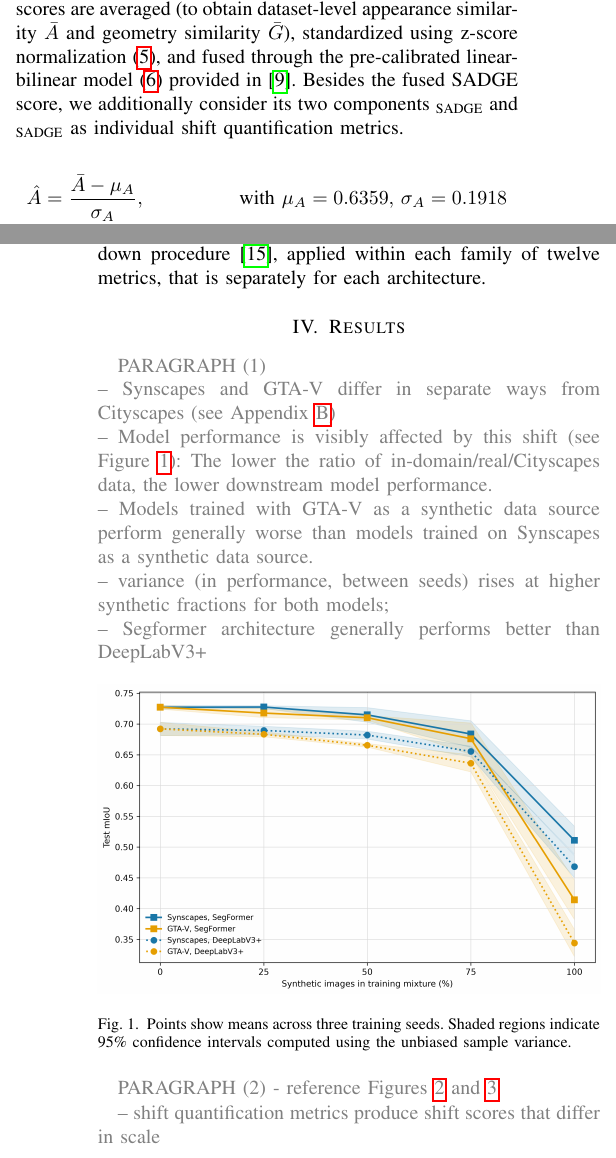
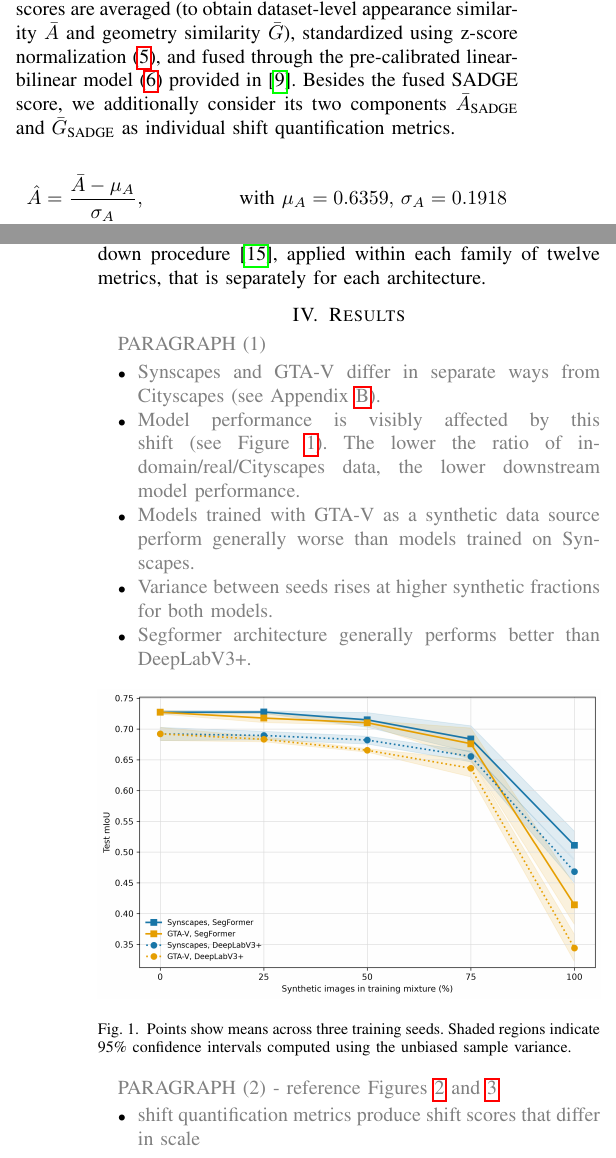
Before and after one commit to opometun/ShiftBench, a LaTeX paper (paper/code.tex): two parts of the columns of pages 3 and 5 of 13, joined at a grey line, cut so that both start at the same text. Compiled offline with pdfLaTeX; a missing font is replaced by an installed copy or a similar font; a LaTeX package or settings file that is missing is left out.

Commit message:
fix compiling issue

```diff
--- a/paper/code.tex
+++ b/paper/code.tex
@@ -157,7 +157,7 @@ d_{\text{centroid}}(\mu_{\text{train}},\mu_{\text{test}}) = \|\mu_{\text{train}}
 \end{equation}
 
 \smallskip
-The last representation-based metric considered in this study is \textbf{SADGE} (Structural and Appearance Domain Gap Estimator), which was shown to predict downstream model performance most reliably among the shift quantification metrics tested in \cite{bartkowiak2026}. SADGE differs fundamentally from the nine other metrics evaluated here: While all other metrics quantify distributional distance between datasets (by comparing dataset-level statistics in image, label, or feature space), SADGE computes pairwise similarity between individual images and aggregates these similarities into a dataset-level score. In our adaptation, we chose their retrieval-based comparison over their aligned comparison, because exact pairs are not available. Each test image is compared to ten randomly selected candidate images from the hybrid training dataset. The strongest appearance and geometry match per test image is retained. Appearance similarity is measured using cosine similarity between DINOv3 \cite{simeoni2025dinov3} embeddings. Geometric similarity is measured using MASt3R \cite{mast3r} inlier counts. These per-image scores are averaged (to obtain dataset-level appearance similarity $\bar{A}$ and geometry similarity $\bar{G}$), standardized using z-score normalization \eqref{eq:zscore}, and fused through the pre-calibrated linear-bilinear model \eqref{eq:sadge} provided in \cite{bartkowiak2026}. Besides the fused SADGE score, we additionally consider its two components $\text{\bar{A}}_{\text{SADGE}}$ and $\text{\bar{G}}_{\text{SADGE}}$ as individual shift quantification metrics.
+The last representation-based metric considered in this study is \textbf{SADGE} (Structural and Appearance Domain Gap Estimator), which was shown to predict downstream model performance most reliably among the shift quantification metrics tested in \cite{bartkowiak2026}. SADGE differs fundamentally from the nine other metrics evaluated here: While all other metrics quantify distributional distance between datasets (by comparing dataset-level statistics in image, label, or feature space), SADGE computes pairwise similarity between individual images and aggregates these similarities into a dataset-level score. In our adaptation, we chose their retrieval-based comparison over their aligned comparison, because exact pairs are not available. Each test image is compared to ten randomly selected candidate images from the hybrid training dataset. The strongest appearance and geometry match per test image is retained. Appearance similarity is measured using cosine similarity between DINOv3 \cite{simeoni2025dinov3} embeddings. Geometric similarity is measured using MASt3R \cite{mast3r} inlier counts. These per-image scores are averaged (to obtain dataset-level appearance similarity $\bar{A}$ and geometry similarity $\bar{G}$), standardized using z-score normalization \eqref{eq:zscore}, and fused through the pre-calibrated linear-bilinear model \eqref{eq:sadge} provided in \cite{bartkowiak2026}. Besides the fused SADGE score, we additionally consider its two components $\bar{A}_{\text{SADGE}}$ and $\bar{G}_{\text{SADGE}}$ as individual shift quantification metrics.
 
 \begin{equation} \label{eq:zscore}
 \begin{aligned}
@@ -214,14 +214,17 @@ Our matched-ratio comparison avoids the effect entirely by holding the synthetic
 \textbf{Multiple comparisons.} Correlating twelve metrics against the same downstream scores raises the chance that at least one appears significant purely by accident. Correlation $p$-values are therefore reported alongside values adjusted by the Holm step-down procedure \cite{holm1979}, applied within each family of twelve metrics, that is separately for each architecture.
 
 \section{Results}
-\textcolor{gray}{PARAGRAPH (1)}\\
-\textcolor{gray}{-- Synscapes and GTA-V differ in separate ways from Cityscapes (see Appendix~\ref{sec:datasetAnalysis})}\\
-\textcolor{gray}{-- Model performance is visibly affected by this shift (see Figure~\ref{fig:shiftModelPerformance}): The lower the ratio of in-domain/real/Cityscapes data, the lower downstream model performance.}\\
-\textcolor{gray}{-- Models trained with GTA-V as a synthetic data source perform generally worse than models trained on Synscapes as a synthetic data source.}\\
-\textcolor{gray}{-- variance (in performance, between seeds) rises at higher synthetic fractions for both models; }\\
-\textcolor{gray}{-- Segformer architecture generally performs better than DeepLabV3+}
+\textcolor{gray}{PARAGRAPH (1)}
 
-\begin{figure}[h]
+\begin{itemize}
+    \item \textcolor{gray}{Synscapes and GTA-V differ in separate ways from Cityscapes (see Appendix~\ref{sec:datasetAnalysis}).}
+    \item \textcolor{gray}{Model performance is visibly affected by this shift (see Figure~\ref{fig:shiftModelPerformance}). The lower the ratio of in-domain/real/Cityscapes data, the lower downstream model performance.}
+    \item \textcolor{gray}{Models trained with GTA-V as a synthetic data source perform generally worse than models trained on Synscapes.}
+    \item \textcolor{gray}{Variance between seeds rises at higher synthetic fractions for both models.}
+    \item \textcolor{gray}{Segformer architecture generally performs better than DeepLabV3+.}
+\end{itemize}
+
+\begin{figure}[htbp]
     \vspace{-0.5em}
     \centering
     \includegraphics[width=\columnwidth, keepaspectratio]{images/shiftModelPerformance.png}
@@ -231,4 +234,6 @@ Our matched-ratio comparison avoids the effect entirely by holding the synthetic
 
 \textcolor{gray}{PARAGRAPH (2) - reference Figures \ref{fig:correlation1} and \ref{fig:correlation2}}
 
-\textcolor{gray}{-- shift quantification metrics produce shift scores that differ in scale}
+\begin{itemize}
+    \item \textcolor{gray}{shift quantification metrics produce shift scores that differ in scale}
+    \item \textcolor{gray}{observe negative correlation for all distance-based metrics; observe positive correlation for SADGE's two similarity-based individual components; observe negative correlation for the combined SADGE score despite being similarity-based}
```
Also changed, not shown: paper/code.tex (46 more changed lines).
